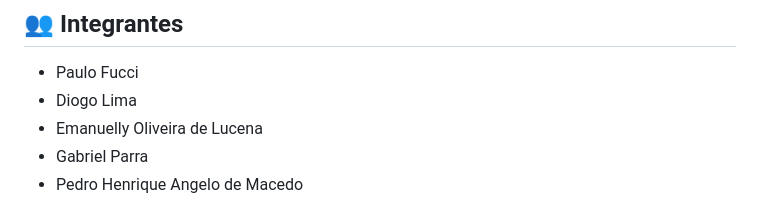
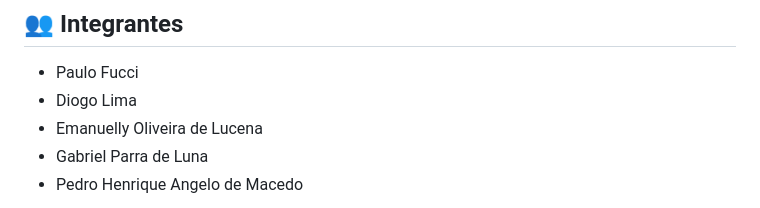
Before and after one commit to pfuuuuucci/CondoApp, a Markdown page: README.md, the part around the change. Drawn GitHub-style.

```diff
--- a/README.md
+++ b/README.md
@@ -5,7 +5,7 @@
 - Paulo Fucci
 - Diogo Lima
 - Emanuelly Oliveira de Lucena
-- Gabriel Parra
+- Gabriel Parra de Luna
 - Pedro Henrique Angelo de Macedo
 
 ![CondoApp](public/assets/logo-condoapp.png)
```
